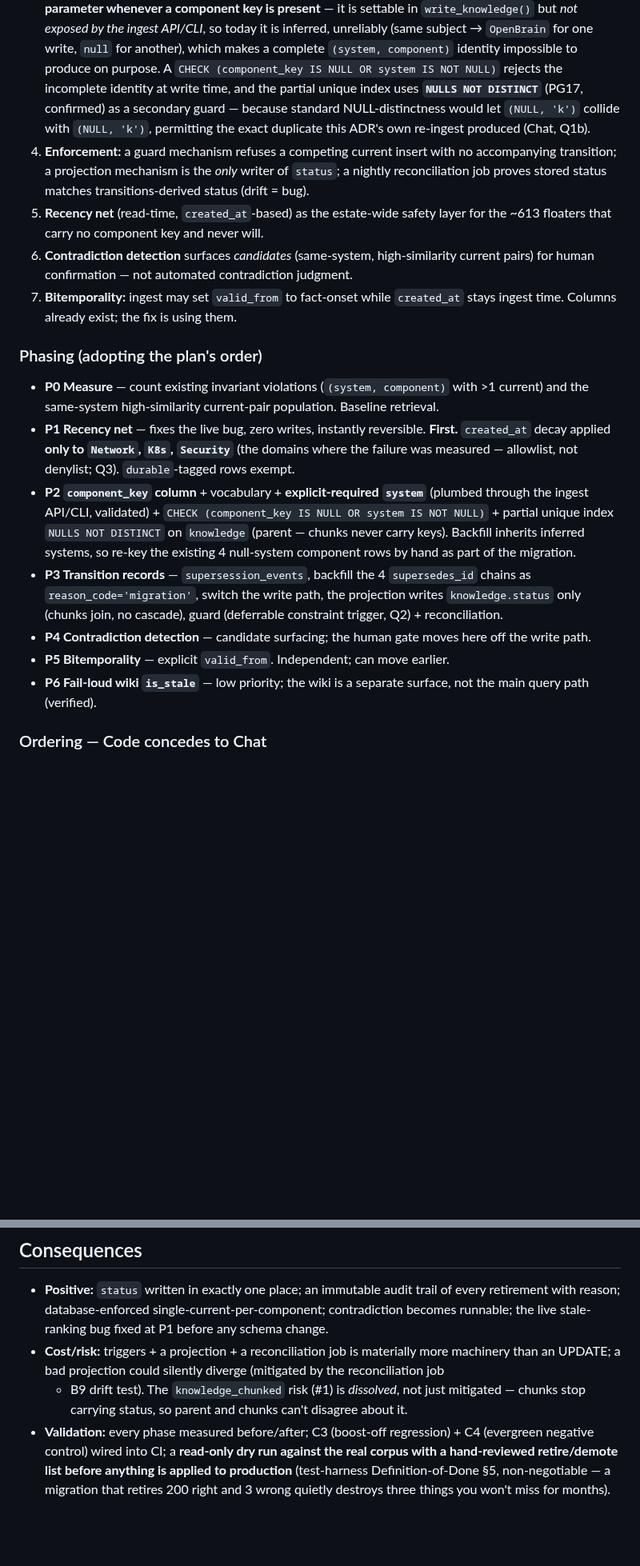
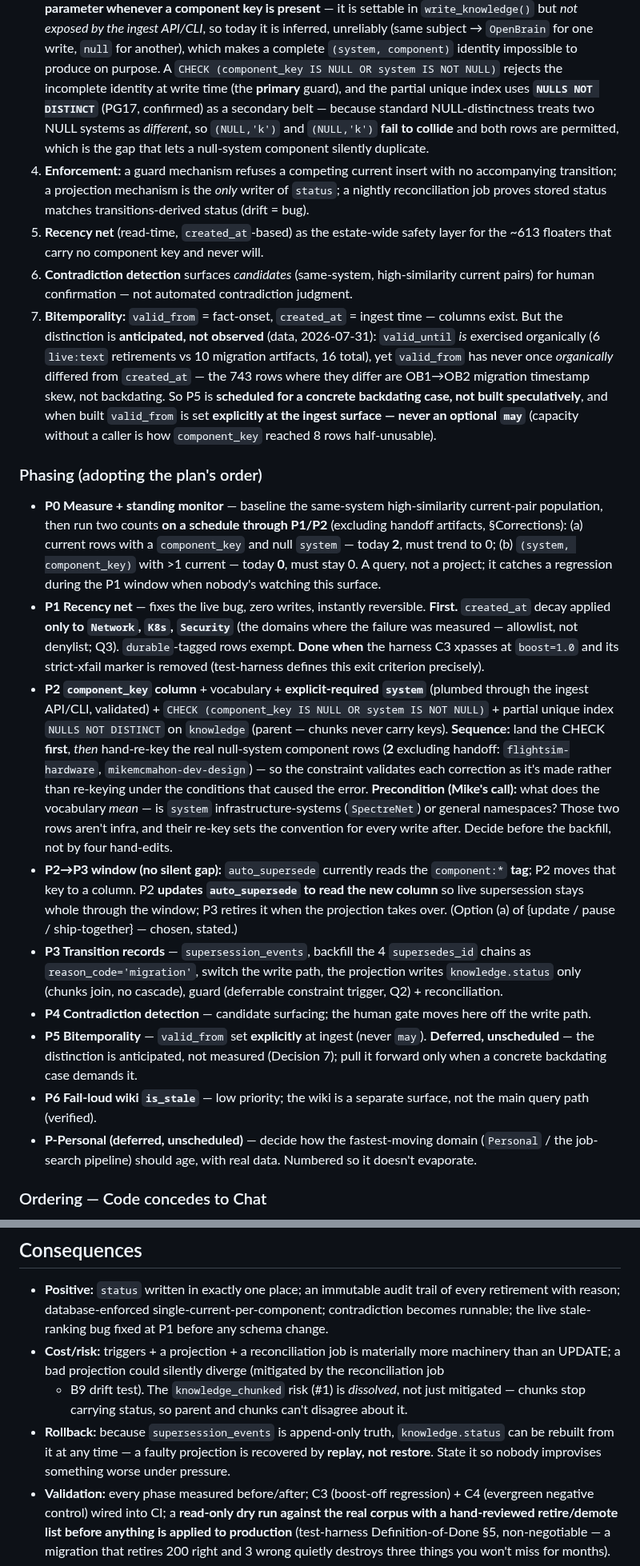
Before and after one commit to MikeMcMahon-dev/openbrain, a Markdown page: docs/decisions/ADR-018-supersession-transition-records.md, 2 parts joined by grey strips. Shown at 80% size. Rendered like a GitHub page; blank space fills up the shorter version.

```diff
--- a/docs/decisions/ADR-018-supersession-transition-records.md
+++ b/docs/decisions/ADR-018-supersession-transition-records.md
@@ -52,9 +54,10 @@ excluded. Concretely:
    inferred, unreliably (same subject → `OpenBrain` for one write, `null` for another), which
    makes a complete `(system, component)` identity impossible to produce on purpose. A
    `CHECK (component_key IS NULL OR system IS NOT NULL)` rejects the incomplete identity at
-   write time, and the partial unique index uses **`NULLS NOT DISTINCT`** (PG17, confirmed) as
-   a secondary guard — because standard NULL-distinctness would let `(NULL, 'k')` collide with
-   `(NULL, 'k')`, permitting the exact duplicate this ADR's own re-ingest produced (Chat, Q1b).
+   write time (the **primary** guard), and the partial unique index uses **`NULLS NOT DISTINCT`**
+   (PG17, confirmed) as a secondary belt — because standard NULL-distinctness treats two NULL
+   systems as *different*, so `(NULL,'k')` and `(NULL,'k')` **fail to collide** and both rows
+   are permitted, which is the gap that lets a null-system component silently duplicate.
 4. **Enforcement:** a guard mechanism refuses a competing current insert with no accompanying
    transition; a projection mechanism is the *only* writer of `status`; a nightly
    reconciliation job proves stored status matches transitions-derived status (drift = bug).
@@ -62,29 +65,53 @@ excluded. Concretely:
    ~613 floaters that carry no component key and never will.
 6. **Contradiction detection** surfaces *candidates* (same-system, high-similarity current
    pairs) for human confirmation — not automated contradiction judgment.
-7. **Bitemporality:** ingest may set `valid_from` to fact-onset while `created_at` stays
-   ingest time. Columns already exist; the fix is using them.
+7. **Bitemporality:** `valid_from` = fact-onset, `created_at` = ingest time — columns exist.
+   But the distinction is **anticipated, not observed** (data, 2026-07-31): `valid_until` *is*
+   exercised organically (6 `live:text` retirements vs 10 migration artifacts, 16 total), yet
+   `valid_from` has never once *organically* differed from `created_at` — the 743 rows where
+   they differ are OB1→OB2 migration timestamp skew, not backdating. So P5 is **scheduled for a
+   concrete backdating case, not built speculatively**, and when built `valid_from` is set
+   **explicitly at the ingest surface — never an optional `may`** (capacity without a caller is
+   how `component_key` reached 8 rows half-unusable).
 
 ### Phasing (adopting the plan's order)
 
-- **P0 Measure** — count existing invariant violations (`(system, component)` with >1
-  current) and the same-system high-similarity current-pair population. Baseline retrieval.
+- **P0 Measure + standing monitor** — baseline the same-system high-similarity current-pair
+  population, then run two counts **on a schedule through P1/P2** (excluding handoff artifacts,
+  §Corrections): (a) current rows with a `component_key` and null `system` — today **2**, must
+  trend to 0; (b) `(system, component_key)` with >1 current — today **0**, must stay 0. A query,
+  not a project; it catches a regression during the P1 window when nobody's watching this surface.
 - **P1 Recency net** — fixes the live bug, zero writes, instantly reversible. **First.**
   `created_at` decay applied **only to `Network`, `K8s`, `Security`** (the domains where the
   failure was measured — allowlist, not denylist; Q3). `durable`-tagged rows exempt.
+  **Done when** the harness C3 xpasses at `boost=1.0` and its strict-xfail marker is removed
+  (test-harness defines this exit criterion precisely).
 - **P2 `component_key` column** + vocabulary + **explicit-required `system`** (plumbed through
   the ingest API/CLI, validated) + `CHECK (component_key IS NULL OR system IS NOT NULL)` +
   partial unique index `NULLS NOT DISTINCT` on `knowledge` (parent — chunks never carry keys).
-  Backfill inherits inferred systems, so re-key the existing 4 null-system component rows by
-  hand as part of the migration.
+  **Sequence:** land the CHECK **first**, *then* hand-re-key the real null-system component rows
+  (**2** excluding handoff: `flightsim-hardware`, `mikemcmahon-dev-design`) — so the constraint
+  validates each correction as it's made rather than re-keying under the conditions that caused
+  the error. **Precondition (Mike's call):** what does the vocabulary *mean* — is `system`
+  infrastructure-systems (`SpectreNet`) or general namespaces? Those two rows aren't infra, and
+  their re-key sets the convention for every write after. Decide before the backfill, not by
+  four hand-edits.
+- **P2→P3 window (no silent gap):** `auto_supersede` currently reads the `component:*` **tag**;
+  P2 moves that key to a column. P2 **updates `auto_supersede` to read the new column** so live
+  supersession stays whole through the window; P3 retires it when the projection takes over.
+  (Option (a) of {update / pause / ship-together} — chosen, stated.)
 - **P3 Transition records** — `supersession_events`, backfill the 4 `supersedes_id` chains
   as `reason_code='migration'`, switch the write path, the projection writes `knowledge.status`
   only (chunks join, no cascade), guard (deferrable constraint trigger, Q2) + reconciliation.
 - **P4 Contradiction detection** — candidate surfacing; the human gate moves here off the
   write path.
-- **P5 Bitemporality** — explicit `valid_from`. Independent; can move earlier.
+- **P5 Bitemporality** — `valid_from` set **explicitly** at ingest (never `may`). **Deferred,
+  unscheduled** — the distinction is anticipated, not measured (Decision 7); pull it forward
+  only when a concrete backdating case demands it.
 - **P6 Fail-loud wiki `is_stale`** — low priority; the wiki is a separate surface, not the
   main query path (verified).
+- **P-Personal (deferred, unscheduled)** — decide how the fastest-moving domain (`Personal` /
+  the job-search pipeline) should age, with real data. Numbered so it doesn't evaporate.
 
 ### Ordering — Code concedes to Chat
 
@@ -166,6 +210,9 @@ gain write access, or if we start grading agent predictions adversarially.
   than an UPDATE; a bad projection could silently diverge (mitigated by the reconciliation job
   + B9 drift test). The `knowledge_chunked` risk (#1) is *dissolved*, not just mitigated —
   chunks stop carrying status, so parent and chunks can't disagree about it.
+- **Rollback:** because `supersession_events` is append-only truth, `knowledge.status` can be
+  rebuilt from it at any time — a faulty projection is recovered by **replay, not restore**.
+  State it so nobody improvises something worse under pressure.
 - **Validation:** every phase measured before/after; C3 (boost-off regression) + C4 (evergreen
   negative control) wired into CI; a **read-only dry run against the real corpus with a
   hand-reviewed retire/demote list before anything is applied to production** (test-harness
```
Also changed, not shown: other parts of docs/decisions/ADR-018-supersession-transition-records.md (+33 -14 lines).
